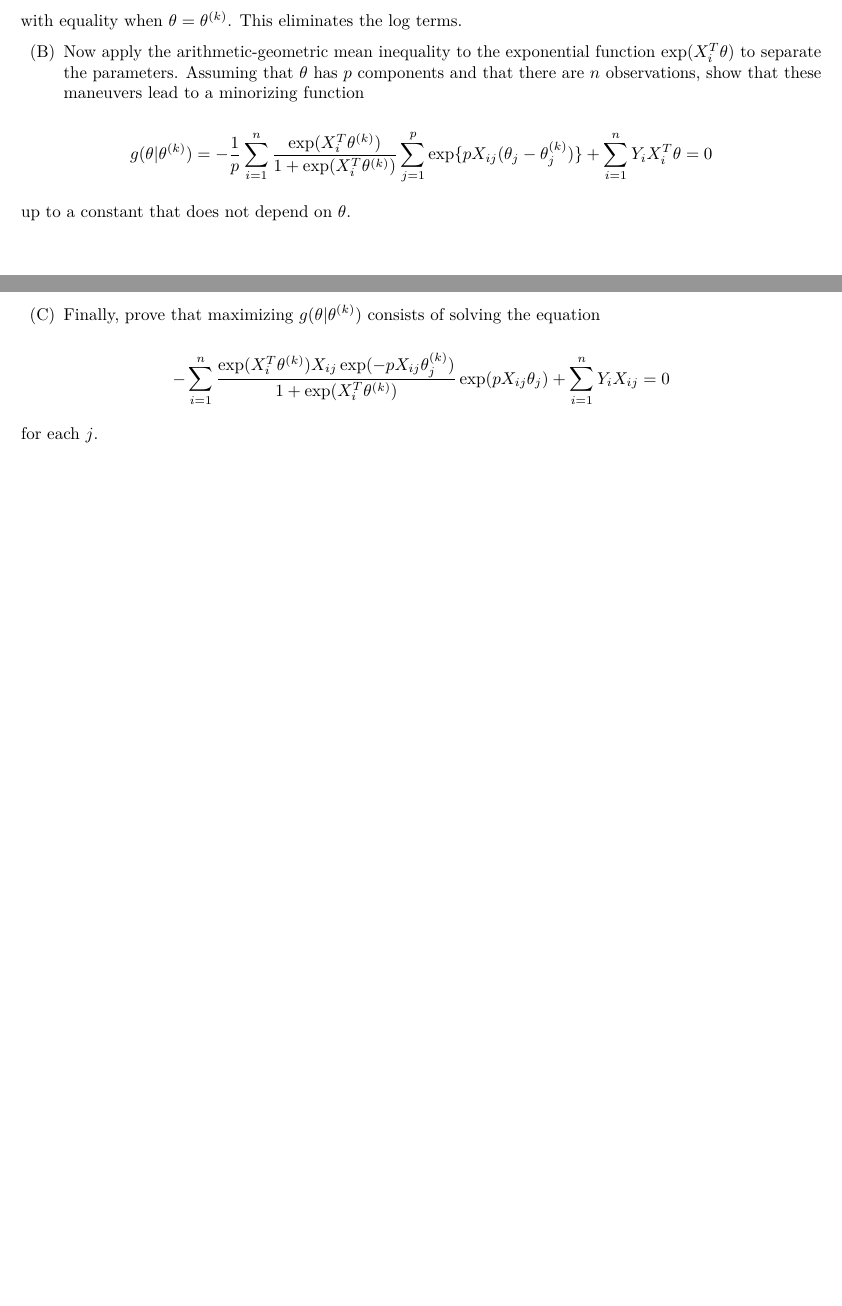
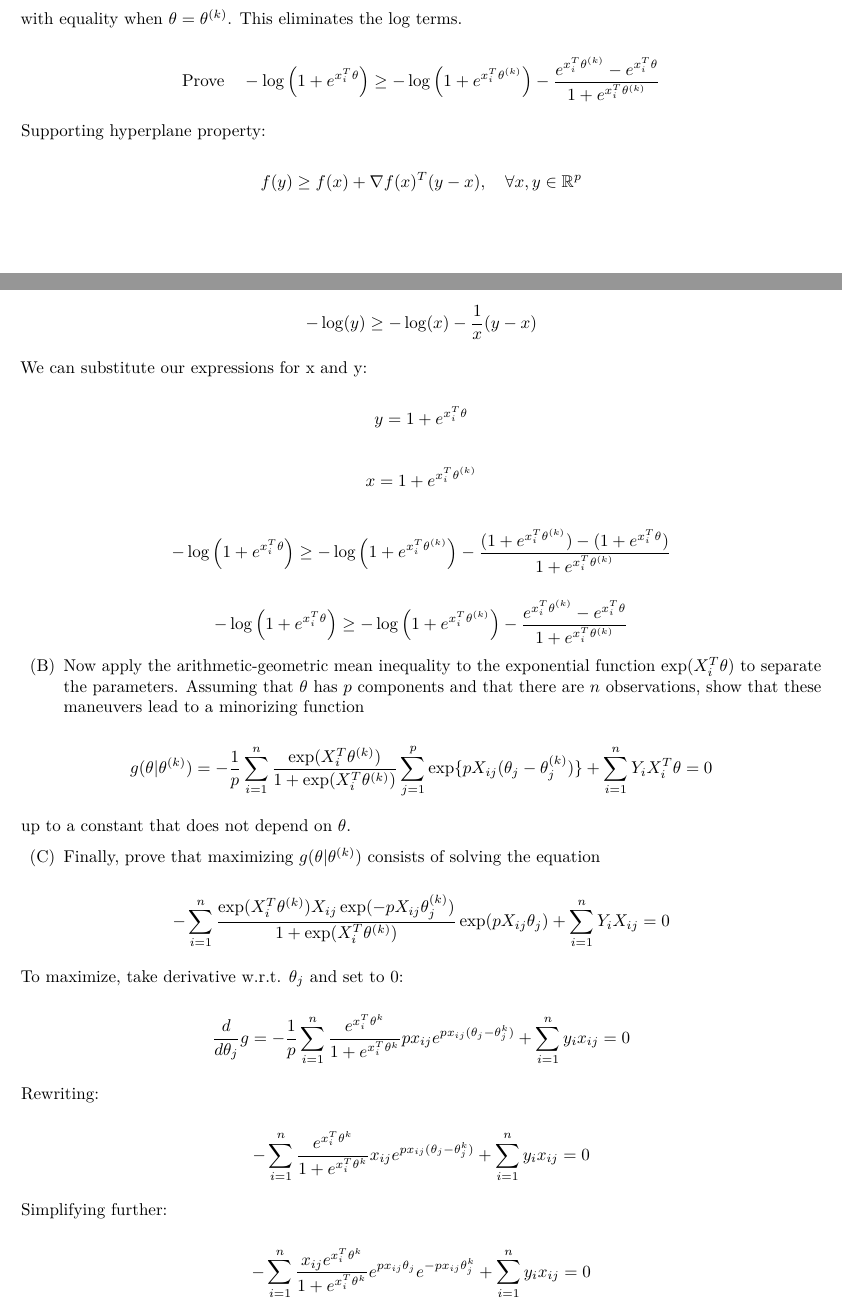
Before and after one commit to dliao1/bios731_hw2_liao, an R Markdown document (analysis/HW2_optimization.Rmd): two parts of pages 3 and 4 of 9 before the commit and two parts of pages 3 and 4 of 10 after it, joined at a grey line, cut so that both start at the same text, the shorter picture padded with empty space. Rendered offline with R 4.5, knitr and Pandoc, then LaTeX, with nearby package versions; some code elsewhere in the file could not run offline.

Commit message:
added in 2

```diff
--- a/analysis/HW2_optimization.Rmd
+++ b/analysis/HW2_optimization.Rmd
@@ -188,6 +188,42 @@ The negative hessian is always positive, thus this is a convex optimization prob
 $$-\log\{1 + \exp{x_i^T\theta}\} \ge -\log\{1 + \exp(X_i^T\theta^{(k)})\} - \frac{\exp(X_i^T\theta) - \exp(X_i^T\theta^{(k)})}{1 + \exp(X_i^T\theta^{(k)})}$$
 with equality when $\theta = \theta^{(k)}$. This eliminates the log terms.
 
+$$
+\text{Prove} \quad -\log \left( 1 + e^{x_i^T \theta} \right) \geq -\log \left(1 + e^{x_i^T \theta^{(k)}} \right) - \frac{e^{x_i^T \theta^{(k)}} - e^{x_i^T \theta}}{1 + e^{x_i^T \theta^{(k)}}}
+$$
+
+
+Supporting hyperplane property:
+
+$$
+f(y) \geq f(x) + \nabla f(x)^T (y - x), \quad \forall x, y \in \mathbb{R}^p
+$$
+
+
+$$
+-\log (y) \geq -\log (x) - \frac{1}{x} (y - x)
+$$
+
+We can substitute our expressions for x and y:
+
+$$
+y = 1 + e^{x_i^T \theta}
+$$
+
+$$
+x = 1 + e^{x_i^T \theta^{(k)}}
+$$
+
+
+$$
+-\log \left( 1 + e^{x_i^T \theta} \right) \geq -\log \left( 1 + e^{x_i^T \theta^{(k)}} \right) - \frac{(1 + e^{x_i^T \theta^{(k)}}) - (1 + e^{x_i^T \theta})}{1 + e^{x_i^T \theta^{(k)}}}
+$$
+
+
+$$
+-\log \left( 1 + e^{x_i^T \theta} \right) \geq -\log \left( 1 + e^{x_i^T \theta^{(k)}} \right) - \frac{e^{x_i^T \theta^{(k)}} - e^{x_i^T \theta}}{1 + e^{x_i^T \theta^{(k)}}}
+$$
+
 
 <br>
 
@@ -202,7 +238,26 @@ up to a constant that does not depend on $\theta$.
 
 $$ -\sum_{i = 1}^n \frac{\exp(X_i^T\theta^{(k)})X_{ij}\exp(-pX_{ij}\theta_j^{(k)})}{1 + \exp(X_i^T\theta^{(k)})}\exp(pX_{ij}\theta_j) + \sum_{i = 1}^nY_iX_{ij} = 0$$
 
-for each $j$.
+
+
+To maximize, take derivative w.r.t. $\theta_j$ and set to 0:
+
+
+$$
+\frac{d}{d \theta_j}g = -\frac{1}{p} \sum_{i=1}^{n} \frac{e^{x_i^T \theta^k}}{1 + e^{x_i^T \theta^k}} p x_{ij} e^{p x_{ij} (\theta_j - \theta_j^k)}  + \sum_{i=1}^{n} y_i x_{ij} = 0
+$$
+
+Rewriting:
+
+$$
+- \sum_{i=1}^{n} \frac{e^{x_i^T \theta^k}}{1 + e^{x_i^T \theta^k}} x_{ij} e^{p x_{ij} (\theta_j - \theta_j^k)} + \sum_{i=1}^{n} y_i x_{ij} = 0
+$$
+
+Simplifying further:
+
+$$
+- \sum_{i=1}^{n} \frac{x_{ij} e^{x_i^T \theta^k}}{1 + e^{x_i^T \theta^k}} e^{p x_{ij} \theta_j} e^{-p x_{ij} \theta_j^k} + \sum_{i=1}^{n} y_i x_{ij} = 0
+$$
 
 ### Problem 3: simulation
 
```
Also changed, not shown: source/mm_logit.R (added, +3 -0 lines), analysis/HW2_optimization.pdf, analysis/HW2_optimization.Rmd (7 more changed lines).
